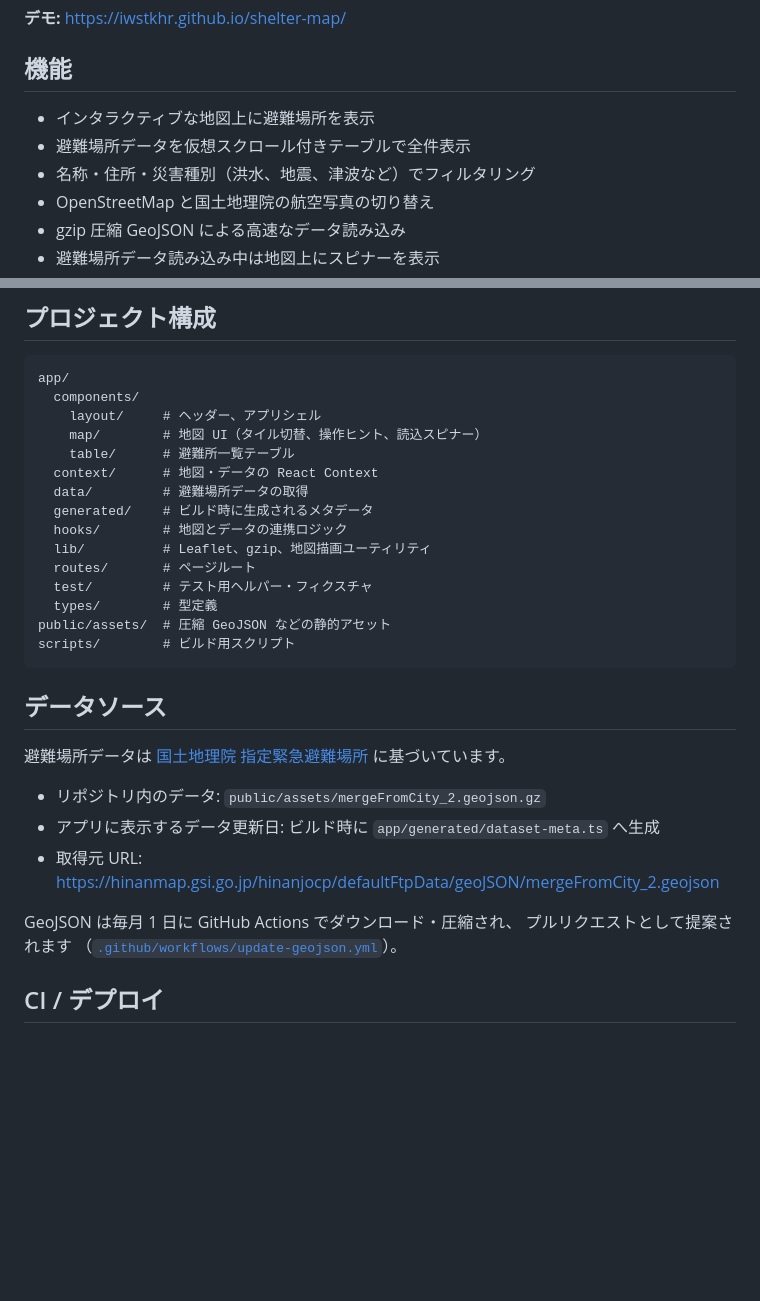
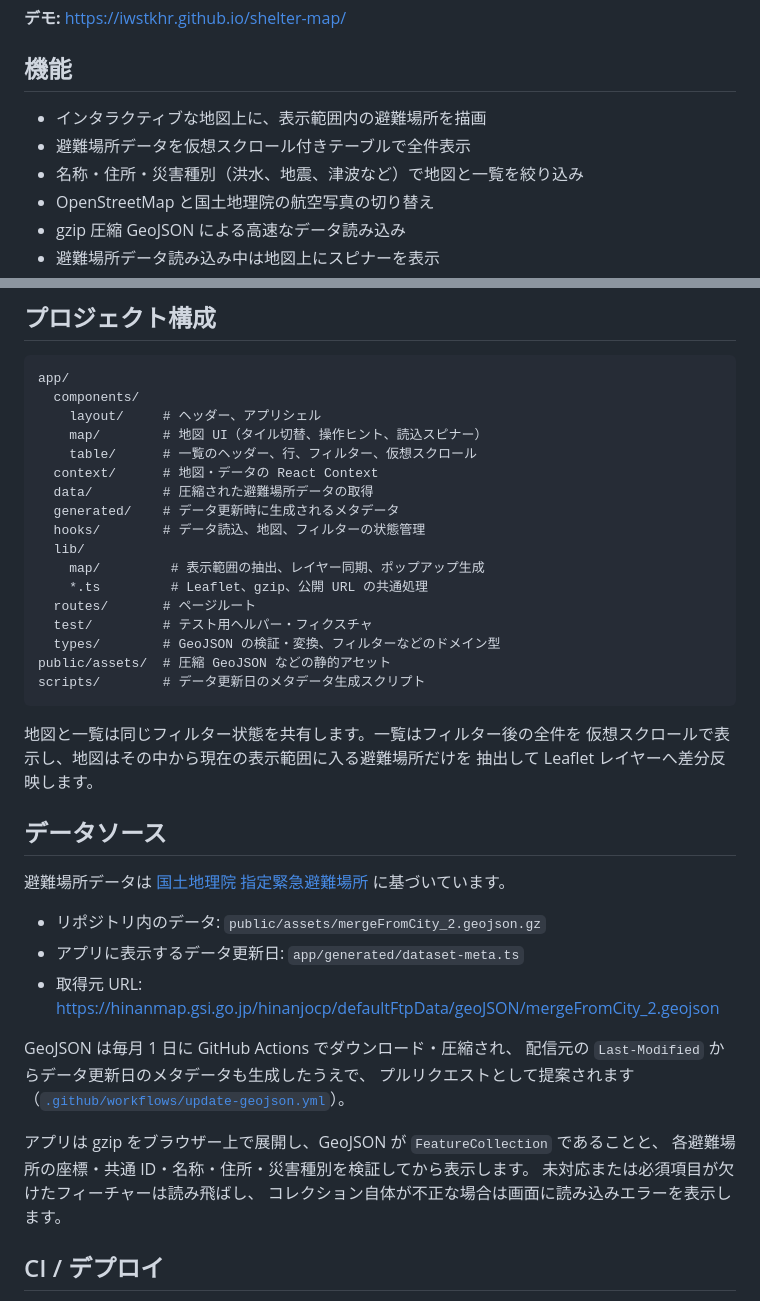
Before and after one commit to iwstkhr/shelter-map, a Markdown page: README.md, 2 parts joined by grey strips. Rendered like a GitHub page; blank space fills up the shorter version.

Commit message:
docs: update readme for current architecture

````diff
--- a/README.md
+++ b/README.md
@@ -7,9 +7,9 @@
 
 ## 機能
 
-- インタラクティブな地図上に避難場所を表示
+- インタラクティブな地図上に、表示範囲内の避難場所を描画
 - 避難場所データを仮想スクロール付きテーブルで全件表示
-- 名称・住所・災害種別（洪水、地震、津波など）でフィルタリング
+- 名称・住所・災害種別（洪水、地震、津波など）で地図と一覧を絞り込み
 - OpenStreetMap と国土地理院の航空写真の切り替え
 - gzip 圧縮 GeoJSON による高速なデータ読み込み
 - 避難場所データ読み込み中は地図上にスピナーを表示
@@ -76,18 +76,24 @@ app/
   components/
     layout/     # ヘッダー、アプリシェル
     map/        # 地図 UI（タイル切替、操作ヒント、読込スピナー）
-    table/      # 避難所一覧テーブル
+    table/      # 一覧のヘッダー、行、フィルター、仮想スクロール
   context/      # 地図・データの React Context
-  data/         # 避難場所データの取得
-  generated/    # ビルド時に生成されるメタデータ
-  hooks/        # 地図とデータの連携ロジック
-  lib/          # Leaflet、gzip、地図描画ユーティリティ
+  data/         # 圧縮された避難場所データの取得
+  generated/    # データ更新時に生成されるメタデータ
+  hooks/        # データ読込、地図、フィルターの状態管理
+  lib/
+    map/         # 表示範囲の抽出、レイヤー同期、ポップアップ生成
+    *.ts         # Leaflet、gzip、公開 URL の共通処理
   routes/       # ページルート
   test/         # テスト用ヘルパー・フィクスチャ
-  types/        # 型定義
+  types/        # GeoJSON の検証・変換、フィルターなどのドメイン型
 public/assets/  # 圧縮 GeoJSON などの静的アセット
-scripts/        # ビルド用スクリプト
+scripts/        # データ更新日のメタデータ生成スクリプト
 ```
+
+地図と一覧は同じフィルター状態を共有します。一覧はフィルター後の全件を
+仮想スクロールで表示し、地図はその中から現在の表示範囲に入る避難場所だけを
+抽出して Leaflet レイヤーへ差分反映します。
 
 ## データソース
 
@@ -96,14 +102,19 @@ scripts/        # ビルド用スクリプト
 に基づいています。
 
 - リポジトリ内のデータ: `public/assets/mergeFromCity_2.geojson.gz`
-- アプリに表示するデータ更新日:
-  ビルド時に `app/generated/dataset-meta.ts` へ生成
+- アプリに表示するデータ更新日: `app/generated/dataset-meta.ts`
 - 取得元 URL:
   <https://hinanmap.gsi.go.jp/hinanjocp/defaultFtpData/geoJSON/mergeFromCity_2.geojson>
 
 GeoJSON は毎月 1 日に GitHub Actions でダウンロード・圧縮され、
+配信元の `Last-Modified` からデータ更新日のメタデータも生成したうえで、
 プルリクエストとして提案されます
 （[`.github/workflows/update-geojson.yml`](.github/workflows/update-geojson.yml)）。
+
+アプリは gzip をブラウザー上で展開し、GeoJSON が `FeatureCollection` であることと、
+各避難場所の座標・共通 ID・名称・住所・災害種別を検証してから表示します。
+未対応または必須項目が欠けたフィーチャーは読み飛ばし、
+コレクション自体が不正な場合は画面に読み込みエラーを表示します。
 
 ## CI / デプロイ
 
````
